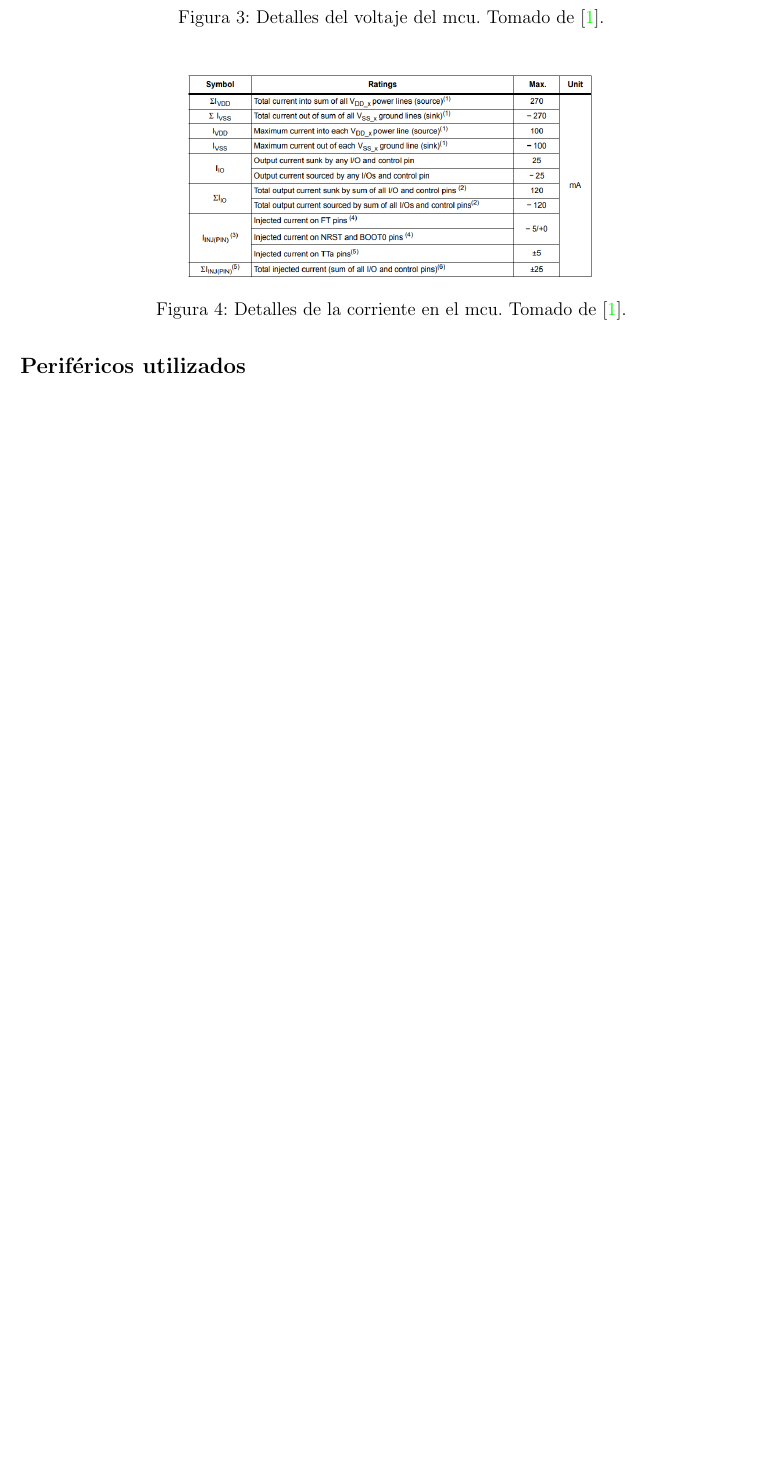
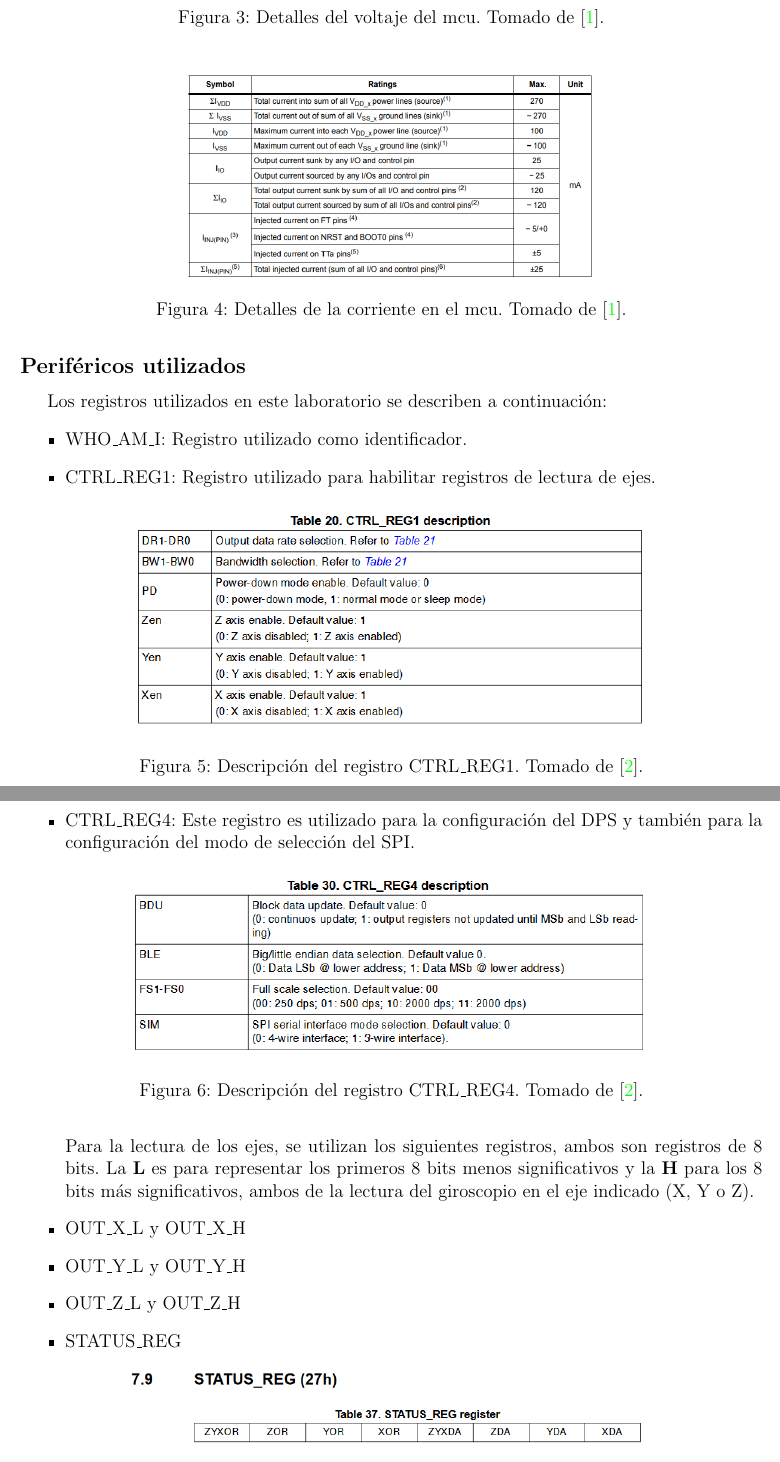
Before and after one commit to JosueC07183/Labo4, a LaTeX document (informe/Carpeta tex/main.tex, which reads informe/Carpeta tex/2_Nota_te_rica.tex): part of page 8 of 14 before the commit and two parts of pages 8 and 9 of 15 after it, the two joined at a grey line, cut so that both start at the same text, the shorter picture padded with empty space. Compiled offline with pdfLaTeX.

Commit message:
Perifericos utilizados completado

```diff
--- a/informe/Carpeta tex/2_Nota_te_rica.tex
+++ b/informe/Carpeta tex/2_Nota_te_rica.tex
@@ -68,3 +68,25 @@ Las siguientes tablas resumen las características eléctricas de este microcont
 
 
 \subsection*{Periféricos utilizados}
+Los registros utilizados en este laboratorio se describen a continuación:
+\begin{itemize}
+    \item WHO\_AM\_I: Registro utilizado como identificador.
+    \item CTRL\_REG1: Registro utilizado para habilitar registros de lectura de ejes.
+    \begin{figure}[H]
+        \centering
+        \includegraphics[width=.7\linewidth]{Imagenes/k1.png}
+        \caption{Descripción del registro CTRL\_REG1. Tomado de \cite{l3gd20}.}
+        \label{fig5}
+    \end{figure}
+    \item CTRL\_REG4: Este registro es utilizado para la configuración del DPS y también para la configuración del modo de selección del SPI.
+    \begin{figure}[H]
+        \centering
+        \includegraphics[width=.7\linewidth]{Imagenes/k2.png}
+        \caption{Descripción del registro CTRL\_REG4. Tomado de \cite{l3gd20}.}
+        \label{fig6}
+    \end{figure}
+    Para la lectura de los ejes, se utilizan los siguientes registros, ambos son registros de 8 bits. La \textbf{L} es para representar los primeros 8 bits menos significativos y la \textbf{H} para los 8 bits más significativos, ambos de la lectura del giroscopio en el eje indicado (X, Y o Z).
+    \item OUT\_X\_L y OUT\_X\_H
+    \item OUT\_Y\_L y OUT\_Y\_H
+    \item OUT\_Z\_L y OUT\_Z\_H
+    \item STATUS\_REG
@@ -71,3 +97,7 @@ Las siguientes tablas resumen las características eléctricas de este microcont
+        \label{fig7}
+    \end{figure}
+\end{itemize}
+
 \subsection*{Componentes electrónicos complementarios}
 % quiza mencionar la ayuda de la protoboard, en realidad fue como lo único.
 Es un circuito que lo compone una electrónica básica (así lo resume la tabla \ref{table_2}), solo se usó una protoboard y 3 resistencias en total, una batería de \SI{9}{\volt}, esto para realizar un divisor de tensión con el objetivo de alimentar a la placa STM32249 Discovery Kit con \SI{5}{\volt}. Así, se sabe que $v_{out} \approx \SI{5}{\volt}$
```
Also changed, not shown: informe/Carpeta tex/bibliografia.bib (+10 -0 lines), informe/Carpeta tex/Imagenes/k1.png (added), informe/Carpeta tex/Imagenes/k2.png (added), informe/Carpeta tex/Imagenes/k3.png (added), informe/Carpeta tex/2_Nota_te_rica.tex (4 more changed lines).
